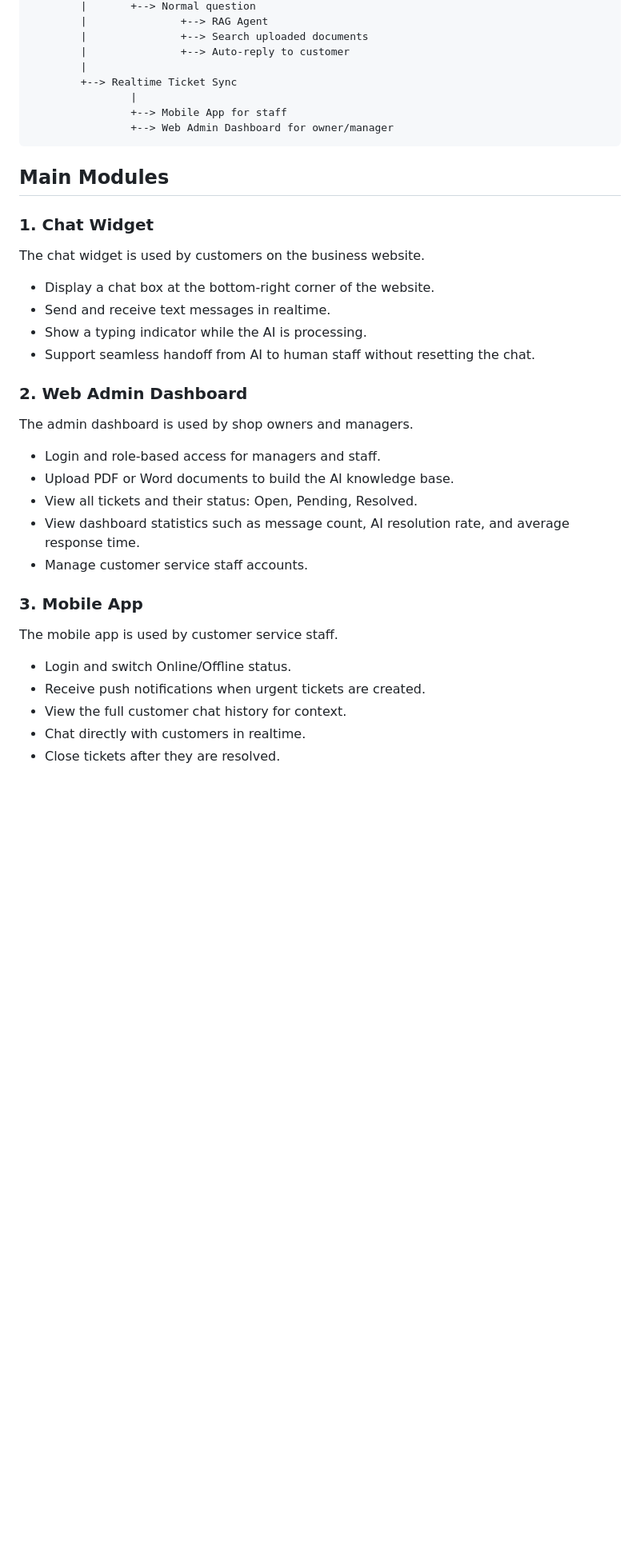
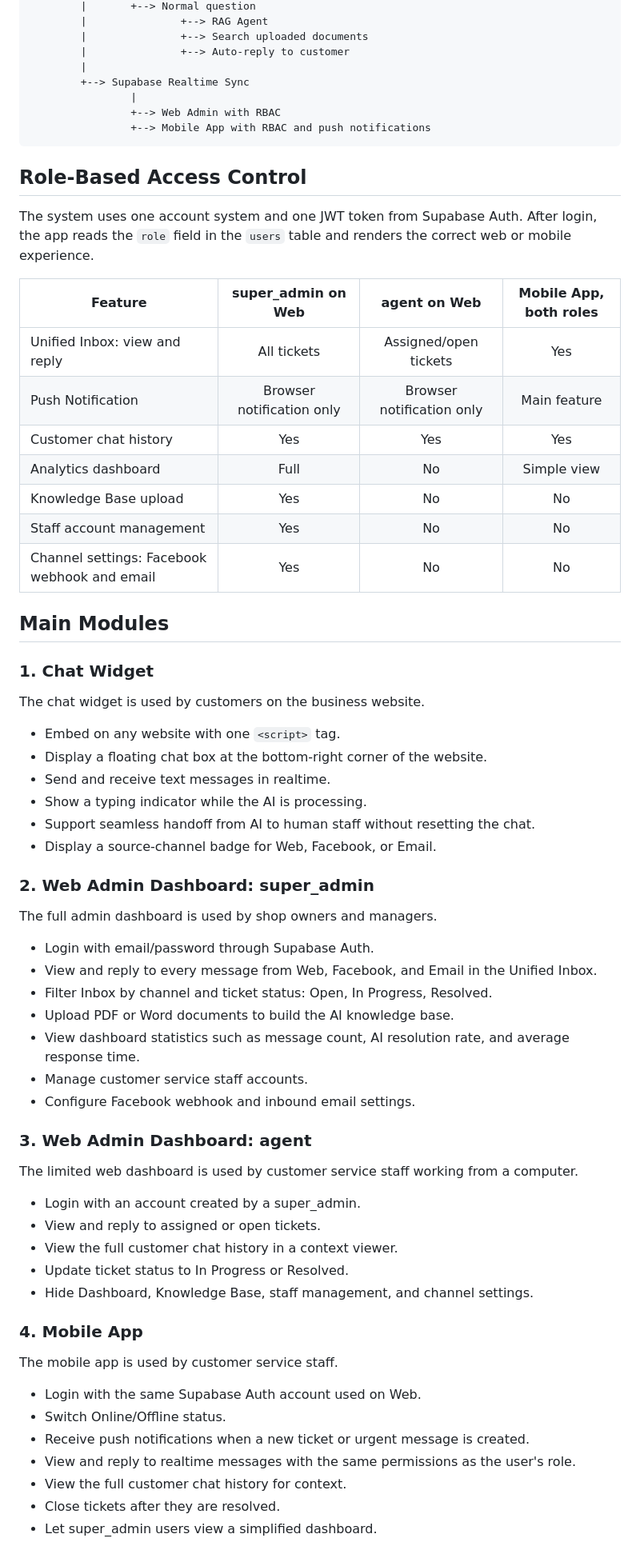
Before and after one commit to kaffeinesloth/Little-Birdies, a Markdown page: README.md, the part around one of its changes. Shown at 80% size. Rendered like a GitHub page; blank space fills up the shorter version.

````diff
--- a/README.md
+++ b/README.md
@@ -98,11 +99,25 @@ BACKEND & AI CORE
         |               +--> Search uploaded documents
         |               +--> Auto-reply to customer
         |
-        +--> Realtime Ticket Sync
+        +--> Supabase Realtime Sync
                 |
-                +--> Mobile App for staff
-                +--> Web Admin Dashboard for owner/manager
+                +--> Web Admin with RBAC
+                +--> Mobile App with RBAC and push notifications
 ```
+
+## Role-Based Access Control
+
+The system uses one account system and one JWT token from Supabase Auth. After login, the app reads the `role` field in the `users` table and renders the correct web or mobile experience.
+
+| Feature | super_admin on Web | agent on Web | Mobile App, both roles |
+| --- | :---: | :---: | :---: |
+| Unified Inbox: view and reply | All tickets | Assigned/open tickets | Yes |
+| Push Notification | Browser notification only | Browser notification only | Main feature |
+| Customer chat history | Yes | Yes | Yes |
+| Analytics dashboard | Full | No | Simple view |
+| Knowledge Base upload | Yes | No | No |
+| Staff account management | Yes | No | No |
+| Channel settings: Facebook webhook and email | Yes | No | No |
 
 ## Main Modules
 
@@ -110,28 +125,44 @@ BACKEND & AI CORE
 
 The chat widget is used by customers on the business website.
 
-- Display a chat box at the bottom-right corner of the website.
+- Embed on any website with one `<script>` tag.
+- Display a floating chat box at the bottom-right corner of the website.
 - Send and receive text messages in realtime.
 - Show a typing indicator while the AI is processing.
 - Support seamless handoff from AI to human staff without resetting the chat.
+- Display a source-channel badge for Web, Facebook, or Email.
 
-### 2. Web Admin Dashboard
+### 2. Web Admin Dashboard: super_admin
 
-The admin dashboard is used by shop owners and managers.
+The full admin dashboard is used by shop owners and managers.
 
-- Login and role-based access for managers and staff.
+- Login with email/password through Supabase Auth.
+- View and reply to every message from Web, Facebook, and Email in the Unified Inbox.
+- Filter Inbox by channel and ticket status: Open, In Progress, Resolved.
 - Upload PDF or Word documents to build the AI knowledge base.
-- View all tickets and their status: Open, Pending, Resolved.
 - View dashboard statistics such as message count, AI resolution rate, and average response time.
 - Manage customer service staff accounts.
+- Configure Facebook webhook and inbound email settings.
 
-### 3. Mobile App
+### 3. Web Admin Dashboard: agent
+
+The limited web dashboard is used by customer service staff working from a computer.
+
+- Login with an account created by a super_admin.
+- View and reply to assigned or open tickets.
+- View the full customer chat history in a context viewer.
+- Update ticket status to In Progress or Resolved.
+- Hide Dashboard, Knowledge Base, staff management, and channel settings.
+
+### 4. Mobile App
 
 The mobile app is used by customer service staff.
 
-- Login and switch Online/Offline status.
-- Receive push notifications when urgent tickets are created.
+- Login with the same Supabase Auth account used on Web.
+- Switch Online/Offline status.
+- Receive push notifications when a new ticket or urgent message is created.
+- View and reply to realtime messages with the same permissions as the user's role.
 - View the full customer chat history for context.
-- Chat directly with customers in realtime.
 - Close tickets after they are resolved.
+- Let super_admin users view a simplified dashboard.
 
````
Also changed, not shown: other parts of README.md (+32 -19 lines), README.vi.md (+73 -30 lines).
